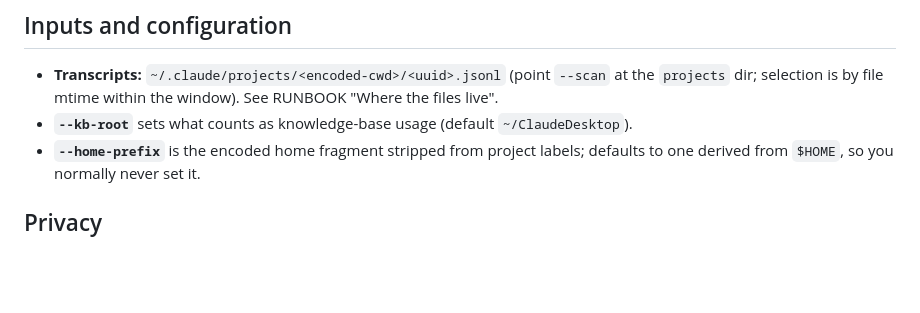
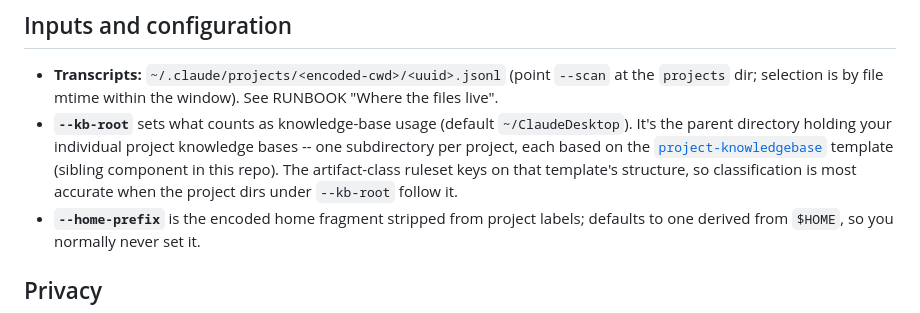
Before and after one commit to Drizzt321/ai-tools, a Markdown page: agent-session-analysis/README.md, the part around the change. GitHub-like rendering; blank space fills up the shorter version.

```diff
--- a/agent-session-analysis/README.md
+++ b/agent-session-analysis/README.md
@@ -45,7 +45,11 @@ INDICATIVE judgement layer on top.
 
 - **Transcripts:** `~/.claude/projects/<encoded-cwd>/<uuid>.jsonl` (point `--scan` at the `projects`
   dir; selection is by file mtime within the window). See RUNBOOK "Where the files live".
-- **`--kb-root`** sets what counts as knowledge-base usage (default `~/ClaudeDesktop`).
+- **`--kb-root`** sets what counts as knowledge-base usage (default `~/ClaudeDesktop`). It's the
+  parent directory holding your individual project knowledge bases -- one subdirectory per project,
+  each based on the [`project-knowledgebase`](../project-knowledgebase/) template (sibling component
+  in this repo). The artifact-class ruleset keys on that template's structure, so classification is
+  most accurate when the project dirs under `--kb-root` follow it.
 - **`--home-prefix`** is the encoded home fragment stripped from project labels; defaults to one
   derived from `$HOME`, so you normally never set it.
 
```
Also changed, not shown: agent-session-analysis/METHODOLOGY.md (+8 -0 lines).
